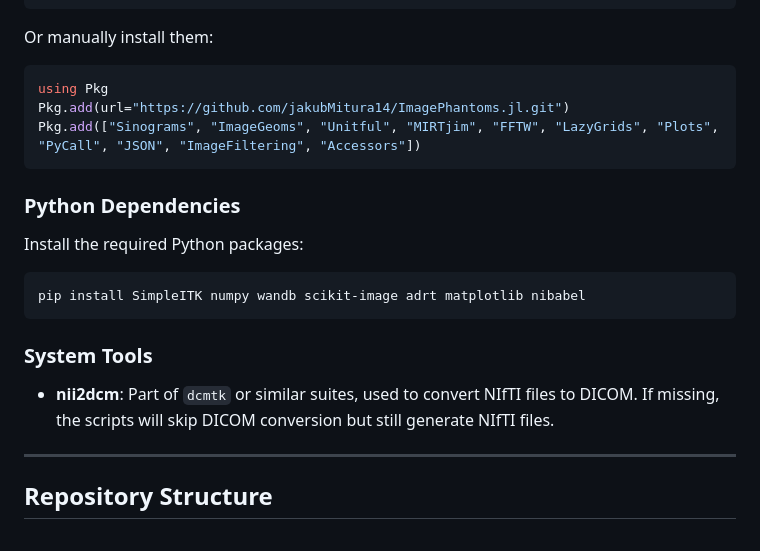
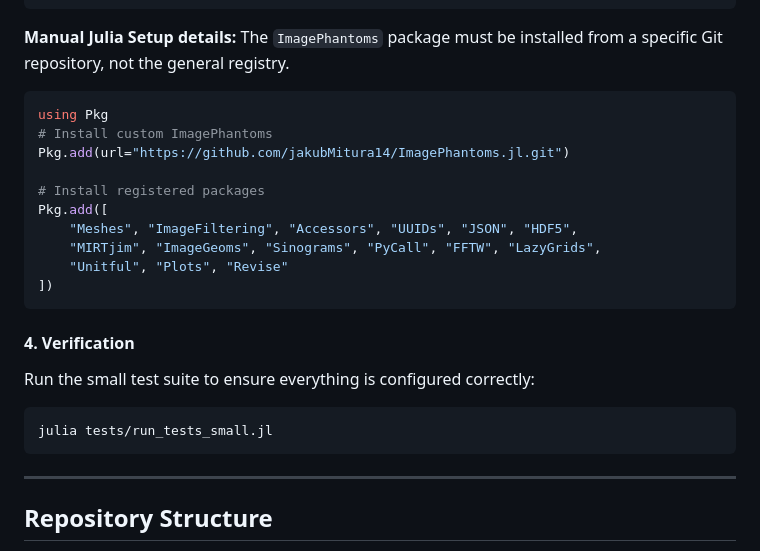
Before and after one commit to jakubMitura14/synth_data_generation, a Markdown page: docs/user_guide.md, the part around one of its changes. GitHub-like rendering.

````diff
--- a/docs/user_guide.md
+++ b/docs/user_guide.md
@@ -32,20 +78,27 @@ To install dependencies, you can use the provided setup script:
 julia tests/setup_env.jl
 ```
-Or manually install them:
+
+**Manual Julia Setup details:**
+The `ImagePhantoms` package must be installed from a specific Git repository, not the general registry.
+
 ```julia
 using Pkg
+# Install custom ImagePhantoms
 Pkg.add(url="https://github.com/jakubMitura14/ImagePhantoms.jl.git")
-Pkg.add(["Sinograms", "ImageGeoms", "Unitful", "MIRTjim", "FFTW", "LazyGrids", "Plots", "PyCall", "JSON", "ImageFiltering", "Accessors"])
+
+# Install registered packages
+Pkg.add([
+    "Meshes", "ImageFiltering", "Accessors", "UUIDs", "JSON", "HDF5",
+    "MIRTjim", "ImageGeoms", "Sinograms", "PyCall", "FFTW", "LazyGrids",
+    "Unitful", "Plots", "Revise"
+])
 ```
 
-### Python Dependencies
-Install the required Python packages:
+#### 4. Verification
+Run the small test suite to ensure everything is configured correctly:
 ```bash
-pip install SimpleITK numpy wandb scikit-image adrt matplotlib nibabel
+julia tests/run_tests_small.jl
 ```
-
-### System Tools
-*   **nii2dcm**: Part of `dcmtk` or similar suites, used to convert NIfTI files to DICOM. If missing, the scripts will skip DICOM conversion but still generate NIfTI files.
 
 ---
 
````
Also changed, not shown: other parts of docs/user_guide.md (+55 -9 lines).
